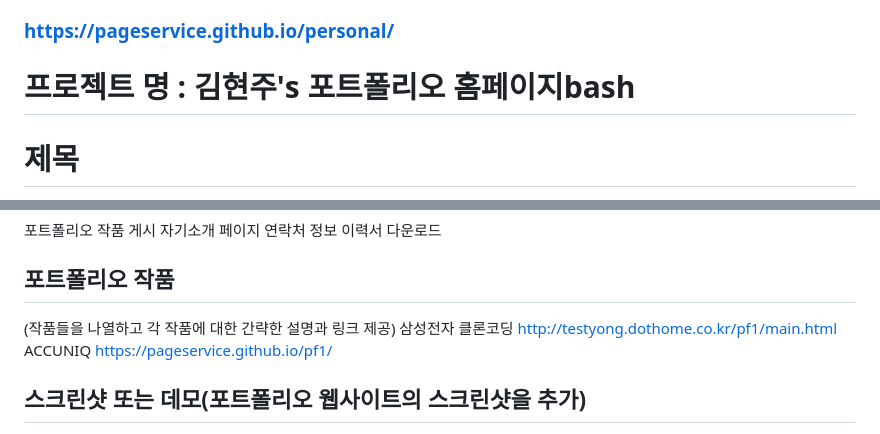
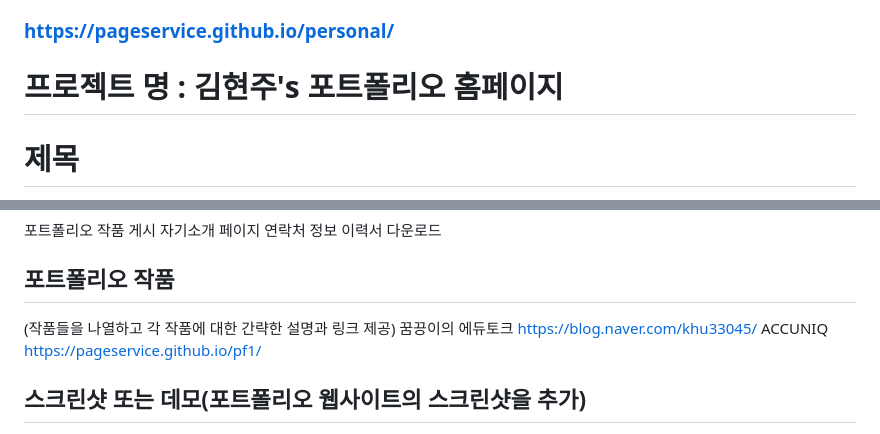
Before and after one commit to hu33045/personal, a Markdown page: README.md, 2 parts joined by grey strips. GitHub-like rendering.

```diff
--- a/README.md
+++ b/README.md
@@ -1,6 +1,6 @@
 (README 파일을 작성할 때, 명확하고 정보를 잘 전달할 수 있도록 노력하세요. 이 파일은 취업 또는 협업 기회를 위한 중요한 자료가 될 수 있습니다.)
 ### https://pageservice.github.io/personal/
-# 프로젝트 명 : 김현주's 포트폴리오 홈페이지bash
+# 프로젝트 명 : 김현주's 포트폴리오 홈페이지
 <h1>제목</h1>## 프로젝트 목표
 취업을 위한 포트폴리오 제작, 자신의 작업을 전시하고 홍보
 
@@ -21,7 +21,7 @@
 
 ## 포트폴리오 작품
 (작품들을 나열하고 각 작품에 대한 간략한 설명과 링크 제공)
-삼성전자 클론코딩 http://testyong.dothome.co.kr/pf1/main.html
+꿈끙이의 에듀토크 https://blog.naver.com/khu33045/
 ACCUNIQ https://pageservice.github.io/pf1/
 
 ## 스크린샷 또는 데모(포트폴리오 웹사이트의 스크린샷을 추가)
```
